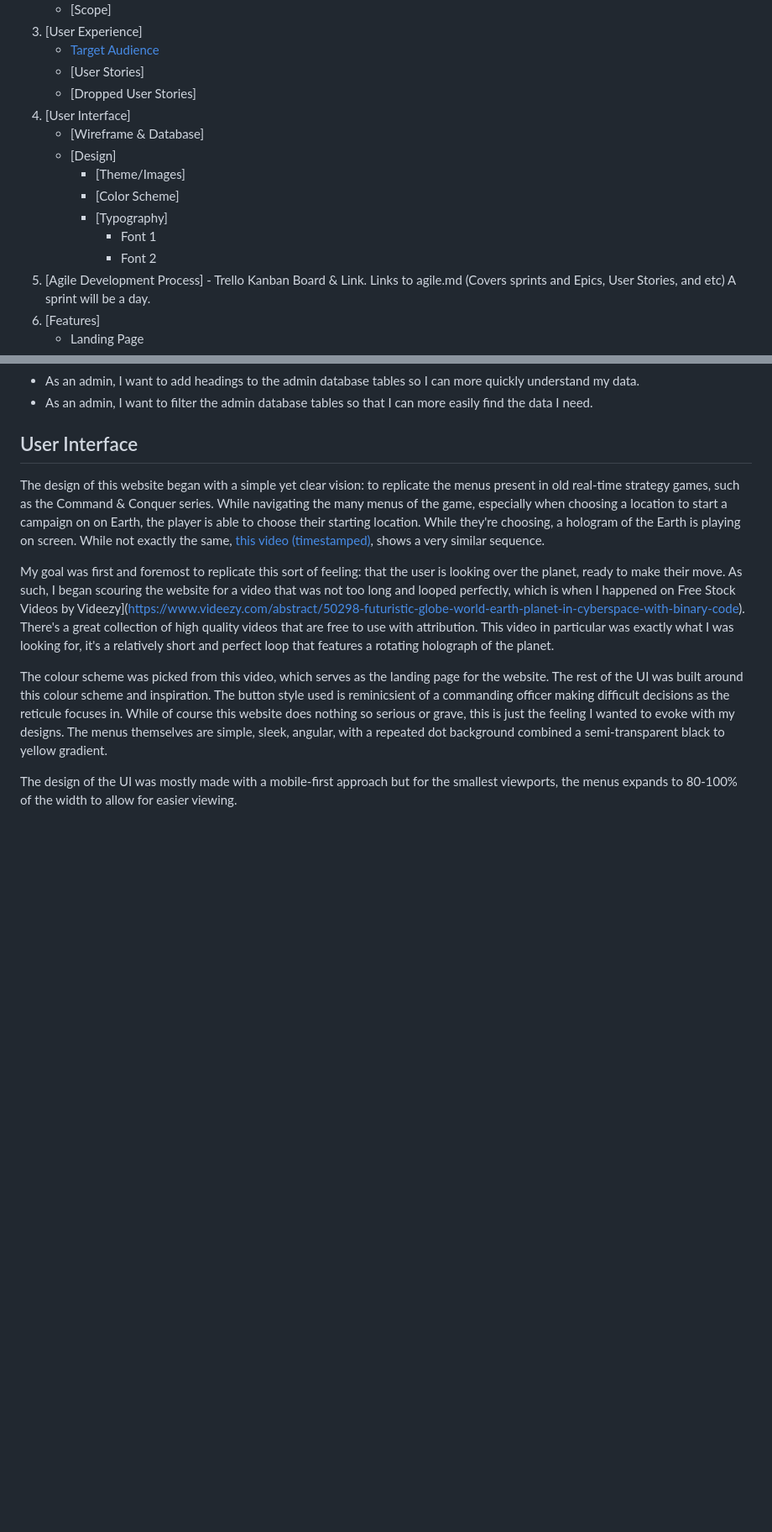
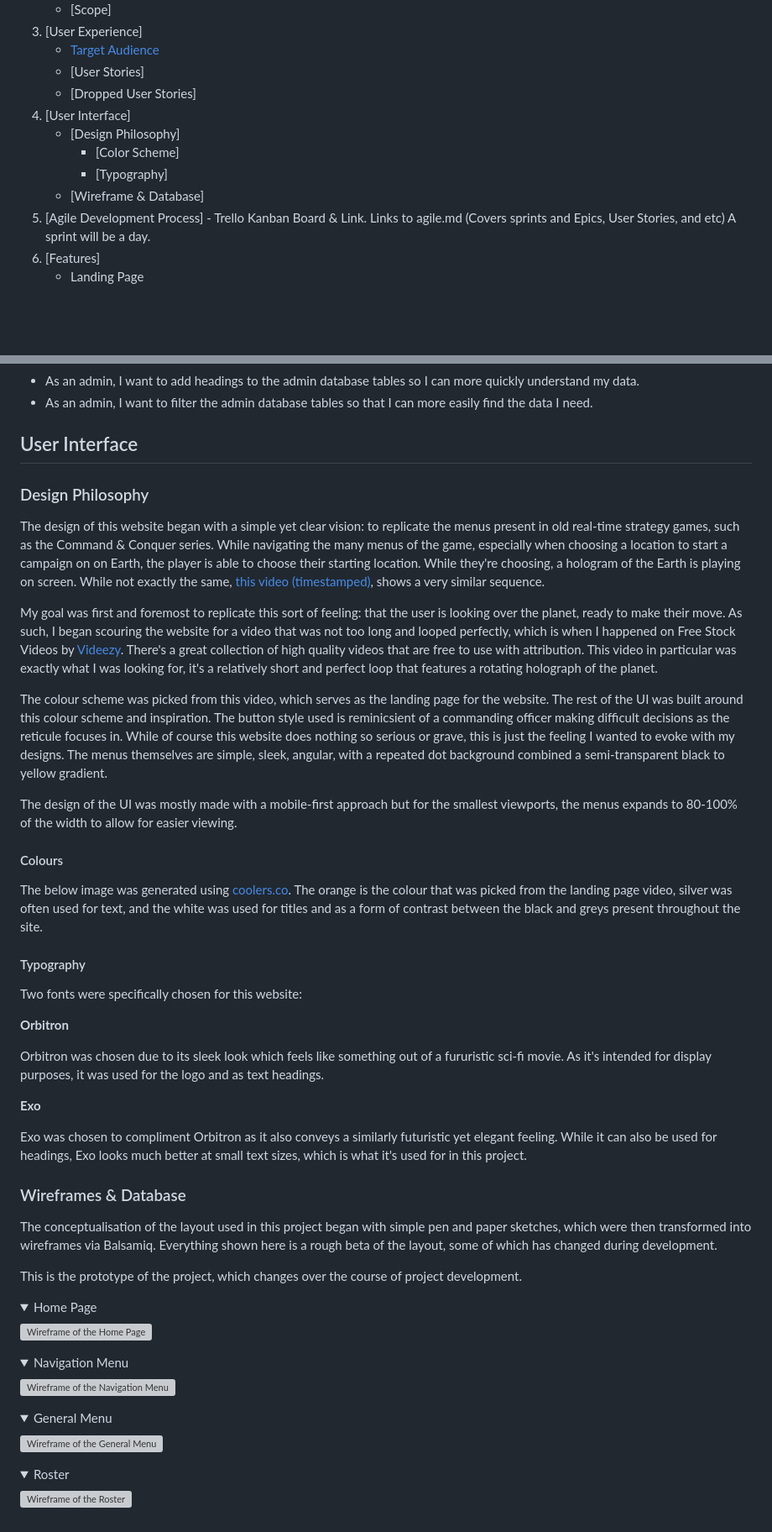
Before and after one commit to Ryael/paradise-lost, a Markdown page: README.md, 2 parts joined by grey strips. Shown at 84% size. Rendered like a GitHub page; folded sections open; blank space fills up the shorter version; grey boxes are pictures that could not be loaded.

Commit message:
Update `README.md` with Design, Typography, Colours, and Wireframes.

```diff
--- a/README.md
+++ b/README.md
@@ -29,13 +29,10 @@ For the intents and purpose of this project, Simon W. will be referred to as the
     - [User Stories]
     - [Dropped User Stories]
 4. [User Interface]
-    - [Wireframe & Database]
-    - [Design]
-      - [Theme/Images]
+    - [Design Philosophy]
       - [Color Scheme]
       - [Typography]
-        - Font 1
-        - Font 2
+    - [Wireframe & Database]
 5. [Agile Development Process] - Trello Kanban Board & Link. Links to agile.md (Covers sprints and Epics, User Stories, and etc) A sprint will be a day.
 6. [Features]
     - Landing Page
@@ -217,10 +214,51 @@ Certain user stories were dropped as part of the agile process. They are as foll
 
 ## User Interface
 
+### Design Philosophy
+
 The design of this website began with a simple yet clear vision: to replicate the menus present in old real-time strategy games, such as the Command & Conquer series. While navigating the many menus of the game, especially when choosing a location to start a campaign on on Earth, the player is able to choose their starting location. While they're choosing, a hologram of the Earth is playing on screen. While not exactly the same, [this video (timestamped)](https://youtu.be/j77gwvA2bQU?t=35), shows a very similar sequence.
 
-My goal was first and foremost to replicate this sort of feeling: that the user is looking over the planet, ready to make their move. As such, I began scouring the website for a video that was not too long and looped perfectly, which is when I happened on Free Stock Videos by Videezy](https://www.videezy.com/abstract/50298-futuristic-globe-world-earth-planet-in-cyberspace-with-binary-code). There's a great collection of high quality videos that are free to use with attribution. This video in particular was exactly what I was looking for, it's a relatively short and perfect loop that features a rotating holograph of the planet.
+My goal was first and foremost to replicate this sort of feeling: that the user is looking over the planet, ready to make their move. As such, I began scouring the website for a video that was not too long and looped perfectly, which is when I happened on Free Stock Videos by [Videezy](https://www.videezy.com/abstract/50298-futuristic-globe-world-earth-planet-in-cyberspace-with-binary-code). There's a great collection of high quality videos that are free to use with attribution. This video in particular was exactly what I was looking for, it's a relatively short and perfect loop that features a rotating holograph of the planet.
 
 The colour scheme was picked from this video, which serves as the landing page for the website. The rest of the UI was built around this colour scheme and inspiration. The button style used is reminicsient of a commanding officer making difficult decisions as the reticule focuses in. While of course this website does nothing so serious or grave, this is just the feeling I wanted to evoke with my designs. The menus themselves are simple, sleek, angular, with a repeated dot background combined a semi-transparent black to yellow gradient.
 
 The design of the UI was mostly made with a mobile-first approach but for the smallest viewports, the menus expands to 80-100% of the width to allow for easier viewing.
+
+#### Colours
+
+The below image was generated using [coolers.co](https://coolors.co/fd9c31-cccccc-ffffff). The orange is the colour that was picked from the landing page video, silver was often used for text, and the white was used for titles and as a form of contrast between the black and greys present throughout the site.
+
+#### Typography
+
+Two fonts were specifically chosen for this website:
+
+**Orbitron**
+
+Orbitron was chosen due to its sleek look which feels like something out of a fururistic sci-fi movie. As it's intended for display purposes, it was used for the logo and as text headings.
+
+**Exo**
+
+Exo was chosen to compliment Orbitron as it also conveys a similarly futuristic yet elegant feeling. While it can also be used for headings, Exo looks much better at small text sizes, which is what it's used for in this project.
+
+### Wireframes & Database
+
+The conceptualisation of the layout used in this project began with simple pen and paper sketches, which were then transformed into wireframes via Balsamiq. Everything shown here is a rough beta of the layout, some of which has changed during development.
+
+This is the prototype of the project, which changes over the course of project development.
+
+<details>
+  <summary>Home Page</summary>
+  <img src="docs/wireframes/main.png" alt="Wireframe of the Home Page">
+</details>
+<details>
+  <summary>Navigation Menu</summary>
+  <img src="docs/wireframes/settings.png" alt="Wireframe of the Navigation Menu">
+</details>
+<details>
+  <summary>General Menu</summary>
+  <img src="docs/wireframes/game.png" alt="Wireframe of the General Menu">
+</details>
+<details>
+  <summary>Roster</summary>
+  <img src="docs/wireframes/game.png" alt="Wireframe of the Roster">
+</details>
```
